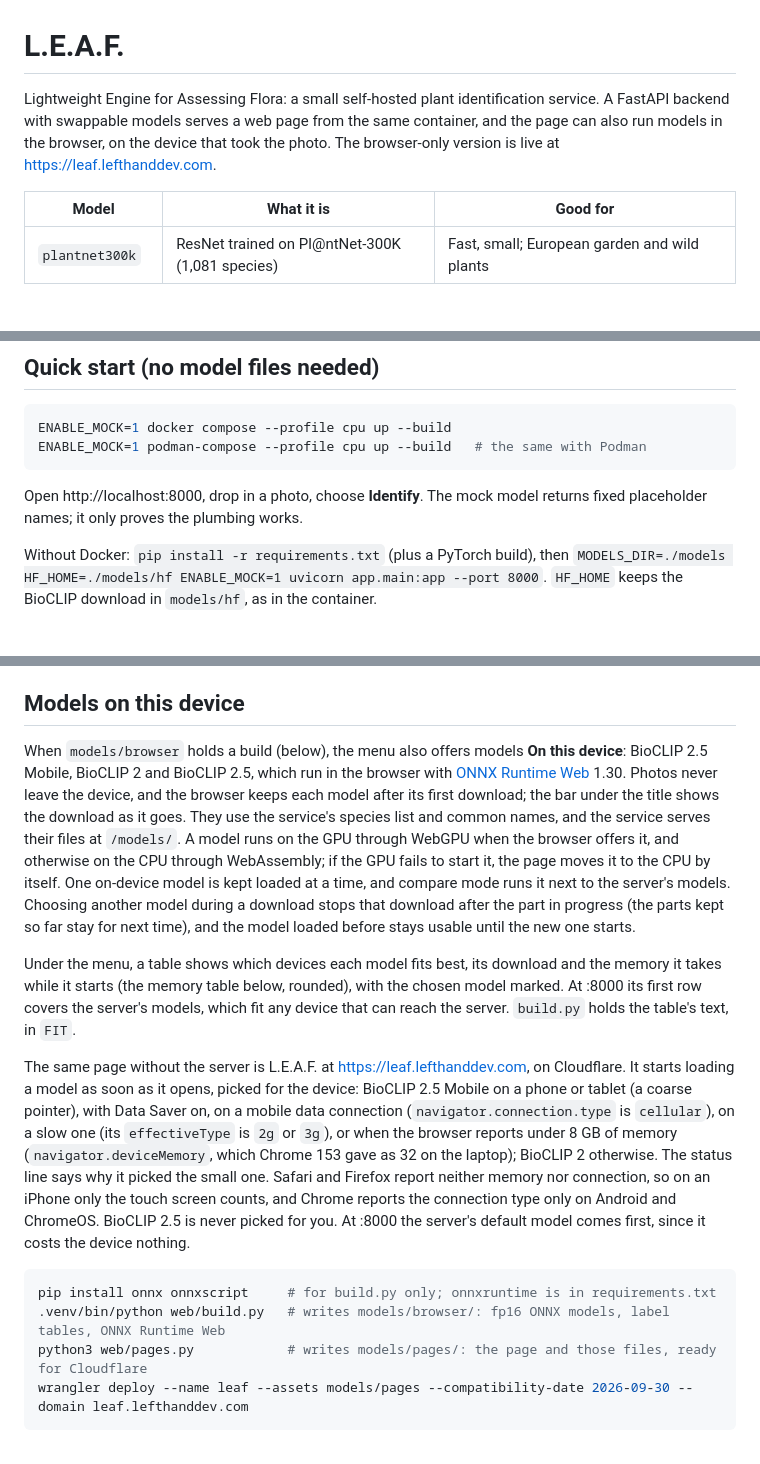
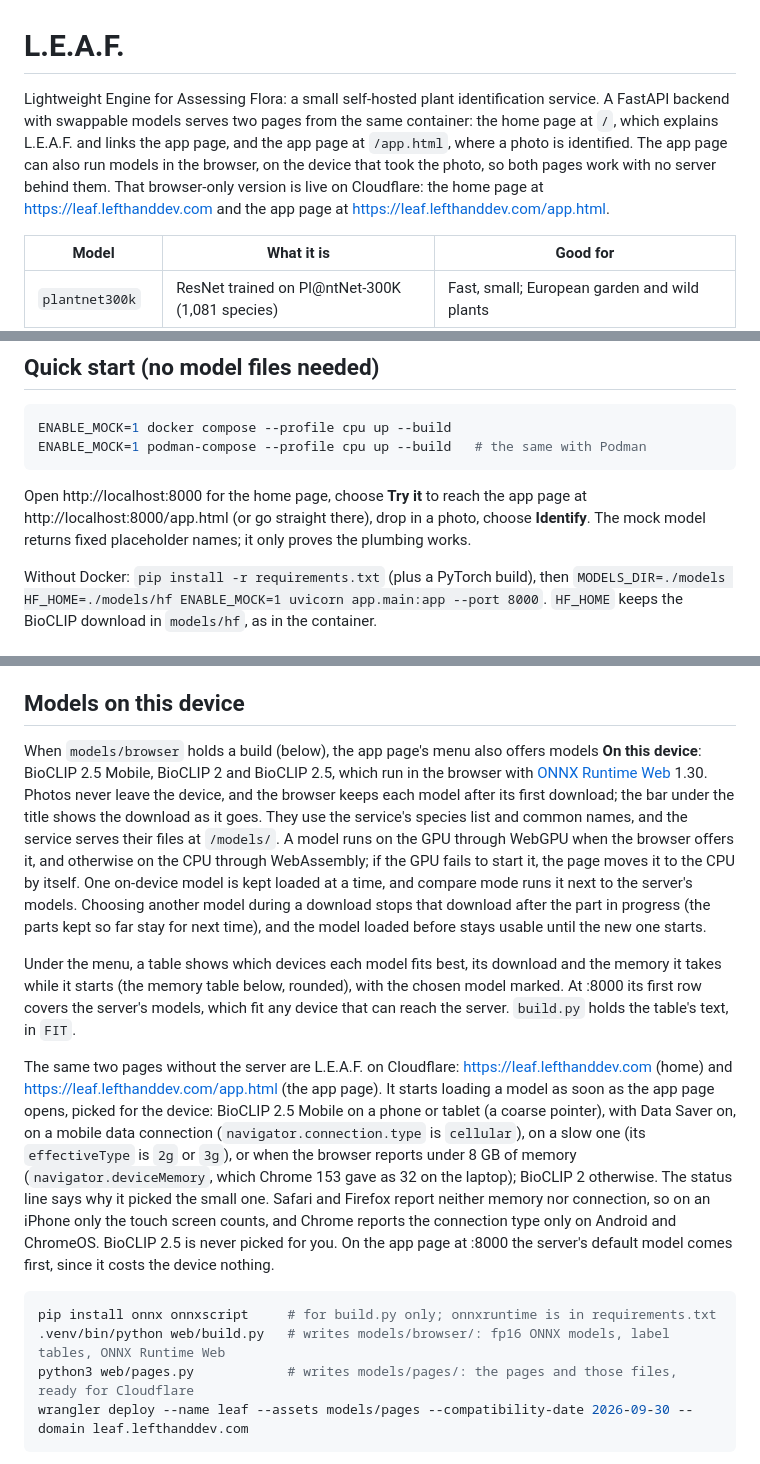
Before and after one commit to shuff57/LEAF, a Markdown page: README.md, 3 parts joined by grey strips. Drawn GitHub-style; blank space fills up the shorter version.

````diff
--- a/README.md
+++ b/README.md
@@ -1,6 +1,6 @@
 # L.E.A.F.
 
-Lightweight Engine for Assessing Flora: a small self-hosted plant identification service. A FastAPI backend with swappable models serves a web page from the same container, and the page can also run models in the browser, on the device that took the photo. The browser-only version is live at https://leaf.lefthanddev.com.
+Lightweight Engine for Assessing Flora: a small self-hosted plant identification service. A FastAPI backend with swappable models serves two pages from the same container: the home page at `/`, which explains L.E.A.F. and links the app page, and the app page at `/app.html`, where a photo is identified. The app page can also run models in the browser, on the device that took the photo, so both pages work with no server behind them. That browser-only version is live on Cloudflare: the home page at https://leaf.lefthanddev.com and the app page at https://leaf.lefthanddev.com/app.html.
 
 | Model | What it is | Good for |
 |---|---|---|
@@ -22,7 +22,7 @@ ENABLE_MOCK=1 docker compose --profile cpu up --build
 ENABLE_MOCK=1 podman-compose --profile cpu up --build   # the same with Podman
 ```
 
-Open http://localhost:8000, drop in a photo, choose **Identify**. The mock model returns fixed placeholder names; it only proves the plumbing works.
+Open http://localhost:8000 for the home page, choose **Try it** to reach the app page at http://localhost:8000/app.html (or go straight there), drop in a photo, choose **Identify**. The mock model returns fixed placeholder names; it only proves the plumbing works.
 
 Without Docker: `pip install -r requirements.txt` (plus a PyTorch build), then `MODELS_DIR=./models HF_HOME=./models/hf ENABLE_MOCK=1 uvicorn app.main:app --port 8000`. `HF_HOME` keeps the BioCLIP download in `models/hf`, as in the container.
 
@@ -181,16 +181,16 @@ It should print `True 7.2.53211`, and `curl localhost:8000/api/health` should re
 
 ## Models on this device
 
-When `models/browser` holds a build (below), the menu also offers models **On this device**: BioCLIP 2.5 Mobile, BioCLIP 2 and BioCLIP 2.5, which run in the browser with [ONNX Runtime Web](https://onnxruntime.ai/docs/tutorials/web/) 1.30. Photos never leave the device, and the browser keeps each model after its first download; the bar under the title shows the download as it goes. They use the service's species list and common names, and the service serves their files at `/models/`. A model runs on the GPU through WebGPU when the browser offers it, and otherwise on the CPU through WebAssembly; if the GPU fails to start it, the page moves it to the CPU by itself. One on-device model is kept loaded at a time, and compare mode runs it next to the server's models. Choosing another model during a download stops that download after the part in progress (the parts kept so far stay for next time), and the model loaded before stays usable until the new one starts.
+When `models/browser` holds a build (below), the app page's menu also offers models **On this device**: BioCLIP 2.5 Mobile, BioCLIP 2 and BioCLIP 2.5, which run in the browser with [ONNX Runtime Web](https://onnxruntime.ai/docs/tutorials/web/) 1.30. Photos never leave the device, and the browser keeps each model after its first download; the bar under the title shows the download as it goes. They use the service's species list and common names, and the service serves their files at `/models/`. A model runs on the GPU through WebGPU when the browser offers it, and otherwise on the CPU through WebAssembly; if the GPU fails to start it, the page moves it to the CPU by itself. One on-device model is kept loaded at a time, and compare mode runs it next to the server's models. Choosing another model during a download stops that download after the part in progress (the parts kept so far stay for next time), and the model loaded before stays usable until the new one starts.
 
 Under the menu, a table shows which devices each model fits best, its download and the memory it takes while it starts (the memory table below, rounded), with the chosen model marked. At :8000 its first row covers the server's models, which fit any device that can reach the server. `build.py` holds the table's text, in `FIT`.
 
-The same page without the server is L.E.A.F. at https://leaf.lefthanddev.com, on Cloudflare. It starts loading a model as soon as it opens, picked for the device: BioCLIP 2.5 Mobile on a phone or tablet (a coarse pointer), with Data Saver on, on a mobile data connection (`navigator.connection.type` is `cellular`), on a slow one (its `effectiveType` is `2g` or `3g`), or when the browser reports under 8 GB of memory (`navigator.deviceMemory`, which Chrome 153 gave as 32 on the laptop); BioCLIP 2 otherwise. The status line says why it picked the small one. Safari and Firefox report neither memory nor connection, so on an iPhone only the touch screen counts, and Chrome reports the connection type only on Android and ChromeOS. BioCLIP 2.5 is never picked for you. At :8000 the server's default model comes first, since it costs the device nothing.
+The same two pages without the server are L.E.A.F. on Cloudflare: https://leaf.lefthanddev.com (home) and https://leaf.lefthanddev.com/app.html (the app page). It starts loading a model as soon as the app page opens, picked for the device: BioCLIP 2.5 Mobile on a phone or tablet (a coarse pointer), with Data Saver on, on a mobile data connection (`navigator.connection.type` is `cellular`), on a slow one (its `effectiveType` is `2g` or `3g`), or when the browser reports under 8 GB of memory (`navigator.deviceMemory`, which Chrome 153 gave as 32 on the laptop); BioCLIP 2 otherwise. The status line says why it picked the small one. Safari and Firefox report neither memory nor connection, so on an iPhone only the touch screen counts, and Chrome reports the connection type only on Android and ChromeOS. BioCLIP 2.5 is never picked for you. On the app page at :8000 the server's default model comes first, since it costs the device nothing.
 
 ```bash
 pip install onnx onnxscript     # for build.py only; onnxruntime is in requirements.txt
 .venv/bin/python web/build.py   # writes models/browser/: fp16 ONNX models, label tables, ONNX Runtime Web
-python3 web/pages.py            # writes models/pages/: the page and those files, ready for Cloudflare
+python3 web/pages.py            # writes models/pages/: the pages and those files, ready for Cloudflare
 wrangler deploy --name leaf --assets models/pages --compatibility-date 2026-09-30 --domain leaf.lefthanddev.com
 ```
 
````
Also changed, not shown: other parts of README.md (+9 -6 lines).
